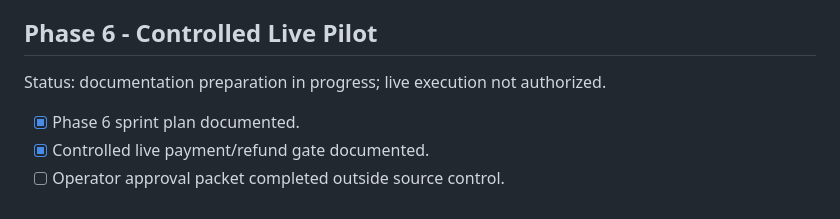
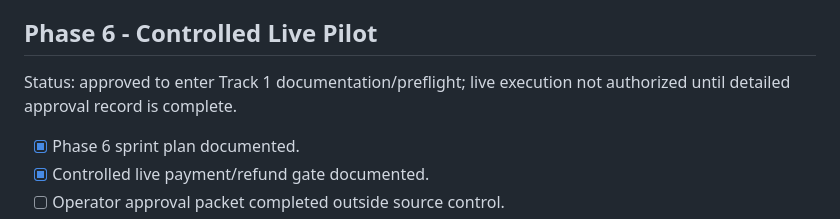
Before and after one commit to EffortEdutech/PayGate, a Markdown page: docs/PRODUCT_COMPLETION_CHECKLIST.md, the part around the change. Drawn GitHub-style.

```diff
--- a/docs/PRODUCT_COMPLETION_CHECKLIST.md
+++ b/docs/PRODUCT_COMPLETION_CHECKLIST.md
@@ -82,7 +82,7 @@ Status: frozen and accepted by operator on 2026-09-07.
 
 ## Phase 6 - Controlled Live Pilot
 
-Status: documentation preparation in progress; live execution not authorized.
+Status: approved to enter Track 1 documentation/preflight; live execution not authorized until detailed approval record is complete.
 
 - [x] Phase 6 sprint plan documented.
 - [x] Controlled live payment/refund gate documented.
```
Also changed, not shown: docs/PHASE_6_CONTROLLED_LIVE_PILOT_SPRINT_PLAN.md (+3 -3 lines), docs/PHASE_6_ENTRY_APPROVAL_STATUS.md (added, +36 -0 lines).
